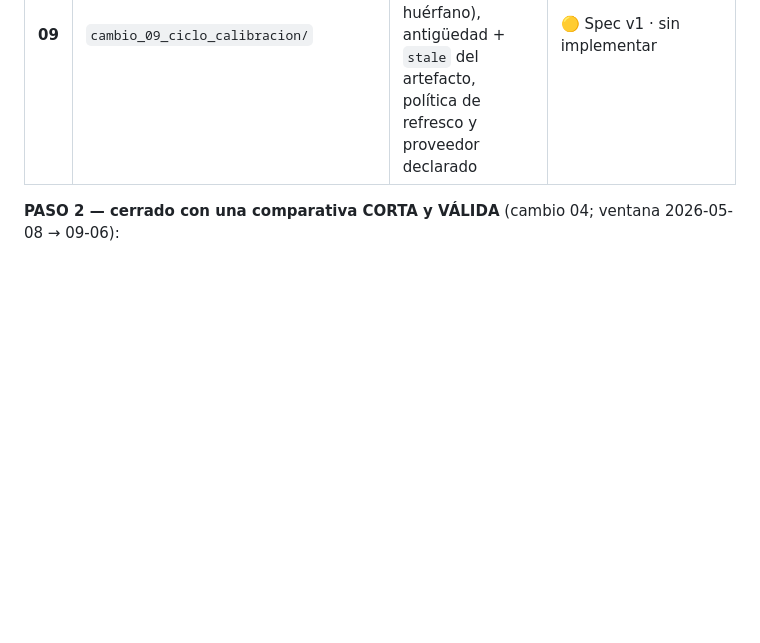
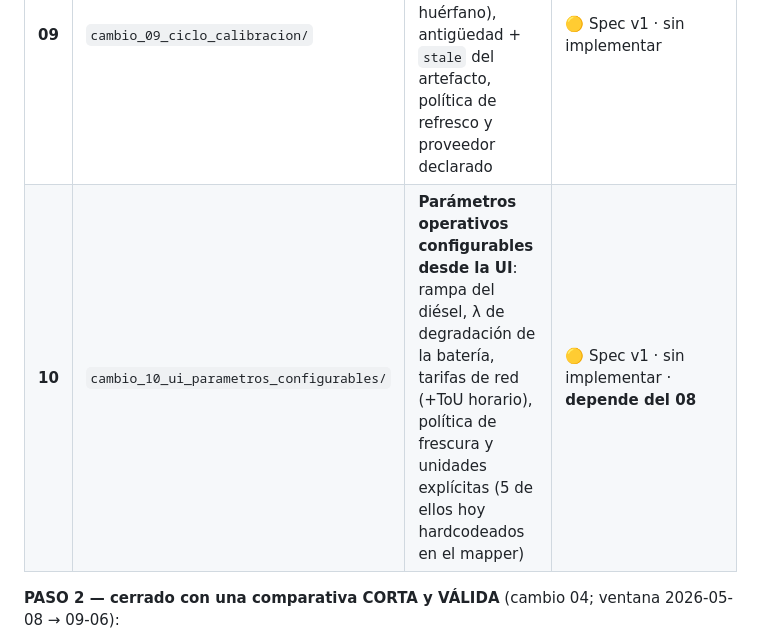
Before and after one commit to REQUIEM-FORCODE45/sistemas_inteligente_microrredes, a Markdown page: integracion_plataforma/README.md, the part around the change. Drawn GitHub-style; blank space fills up the shorter version.

```diff
--- a/integracion_plataforma/README.md
+++ b/integracion_plataforma/README.md
@@ -22,6 +22,7 @@ y se planifica **antes** de crearse.
 | **07** | *(sin carpeta)* | **Formulación documentada ↔ código**: `informe.md` §5.1/§5.2 + anexo (escenarios 60/30/10 con factores de irradiancia) frente a `scenarios.py` (20/60/20 con cuantiles), balance `≥` vs `==`, variables no declaradas, big-M del diésel; y reportar en el dispatch la banda que el solver usó por escenario | ⏸️ **Diferido** a la redacción del capítulo (es documentación, cero riesgo de código) · **sin carpeta por regla dura 7** |
 | **08** | `cambio_08_modelo_mpc_fisica/` | **Física del MPC de producción**: rampa del diésel, no-simultaneidad import/export, cargo fijo de red y contrato de exportación | 🟡 Spec v1 · sin implementar |
 | **09** | `cambio_09_ciclo_calibracion/` | **Ciclo de vida de la calibración**: drift cableado (hoy código huérfano), antigüedad + `stale` del artefacto, política de refresco y proveedor declarado | 🟡 Spec v1 · sin implementar |
+| **10** | `cambio_10_ui_parametros_configurables/` | **Parámetros operativos configurables desde la UI**: rampa del diésel, λ de degradación de la batería, tarifas de red (+ToU horario), política de frescura y unidades explícitas (5 de ellos hoy hardcodeados en el mapper) | 🟡 Spec v1 · sin implementar · **depende del 08** |
 
 **PASO 2 — cerrado con una comparativa CORTA y VÁLIDA** (cambio 04; ventana 2026-05-08 → 09-06):
 
```
Also changed, not shown: integracion_plataforma/cambio_10_ui_parametros_configurables/README.md (added, +221 -0 lines), 1 other file.
